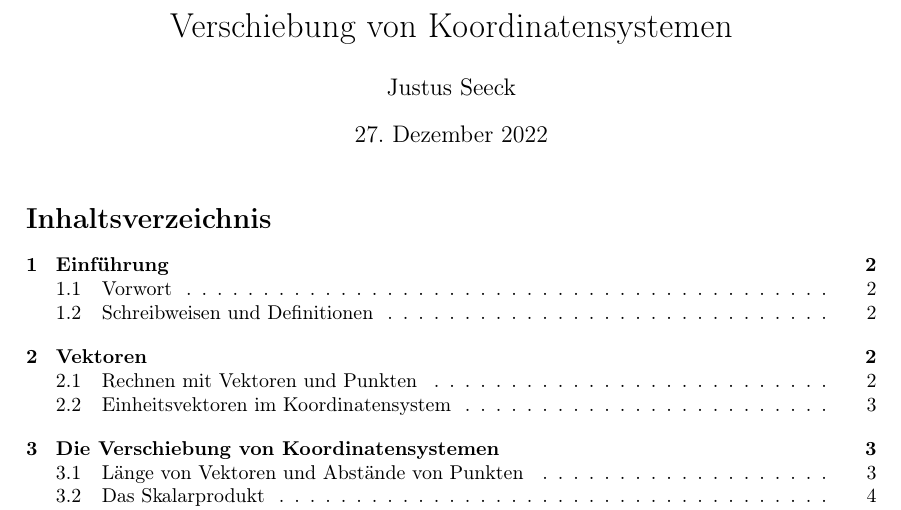
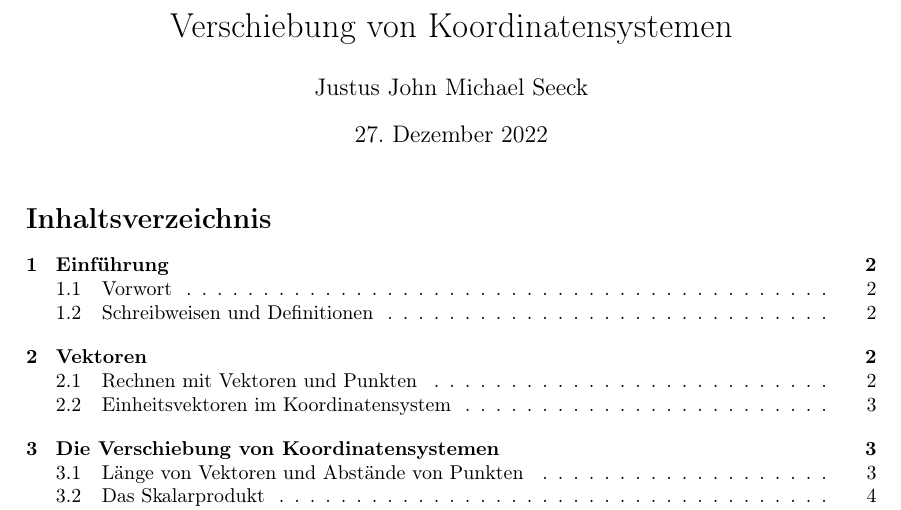
Before and after one commit to AstragoDEEdu/hausarbeit_robotik_12-2022, a LaTeX document (hausarbeit.tex): part of page 1 of 12, cut so that both start at the same text. Compiled offline with pdfLaTeX.

Commit message:
2022-12-28@00-28-31

```diff
--- a/hausarbeit.tex
+++ b/hausarbeit.tex
@@ -82,7 +82,7 @@
 
 % Metadaten
 \title{Verschiebung von Koordinatensystemen}
-\author{Justus Seeck}
+\author{Justus John Michael Seeck}
 \date{\today}
 
 % Dokumentenbeginn
```
Also changed, not shown: hausarbeit.pdf.
